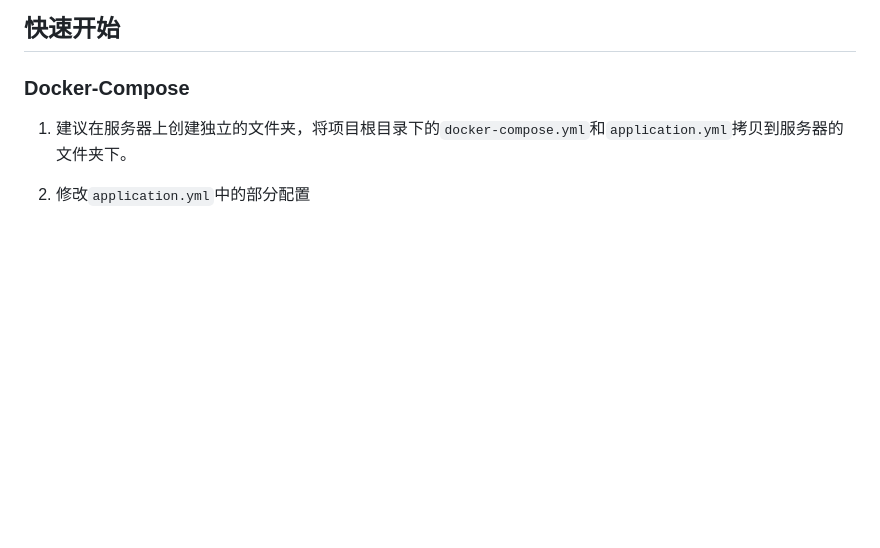
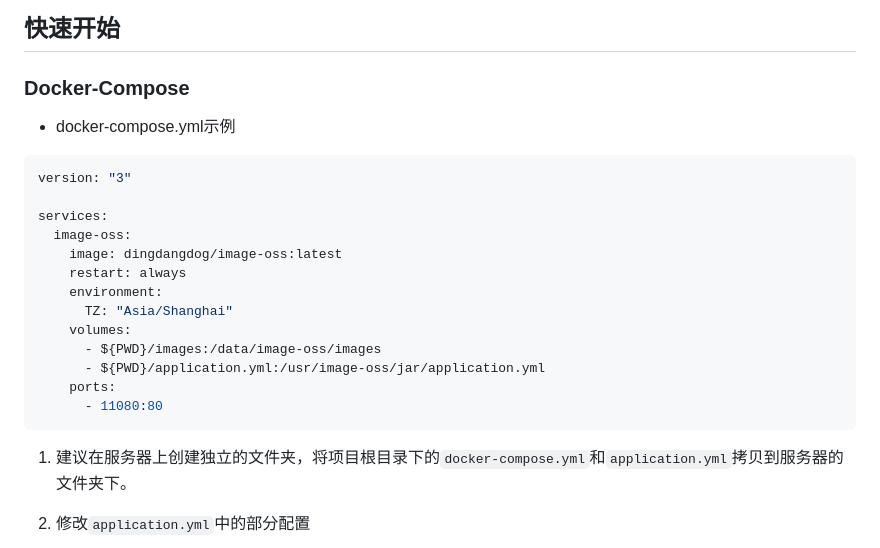
Before and after one commit to dingdangdog/image-oss, a Markdown page: README.md, the part around the change. GitHub-like rendering; blank space fills up the shorter version.

````diff
--- a/README.md
+++ b/README.md
@@ -10,6 +10,24 @@ image-oss初衷是搭建一个 个人图床服务。演示站：[http://image-os
 ## 快速开始
 
 ### Docker-Compose
+
+- docker-compose.yml示例
+
+```yaml
+version: "3"
+
+services:
+  image-oss:
+    image: dingdangdog/image-oss:latest
+    restart: always
+    environment:
+      TZ: "Asia/Shanghai"
+    volumes:
+      - ${PWD}/images:/data/image-oss/images
+      - ${PWD}/application.yml:/usr/image-oss/jar/application.yml
+    ports:
+      - 11080:80
+```
 
 1. 建议在服务器上创建独立的文件夹，将项目根目录下的`docker-compose.yml`和`application.yml`拷贝到服务器的文件夹下。
 
````
